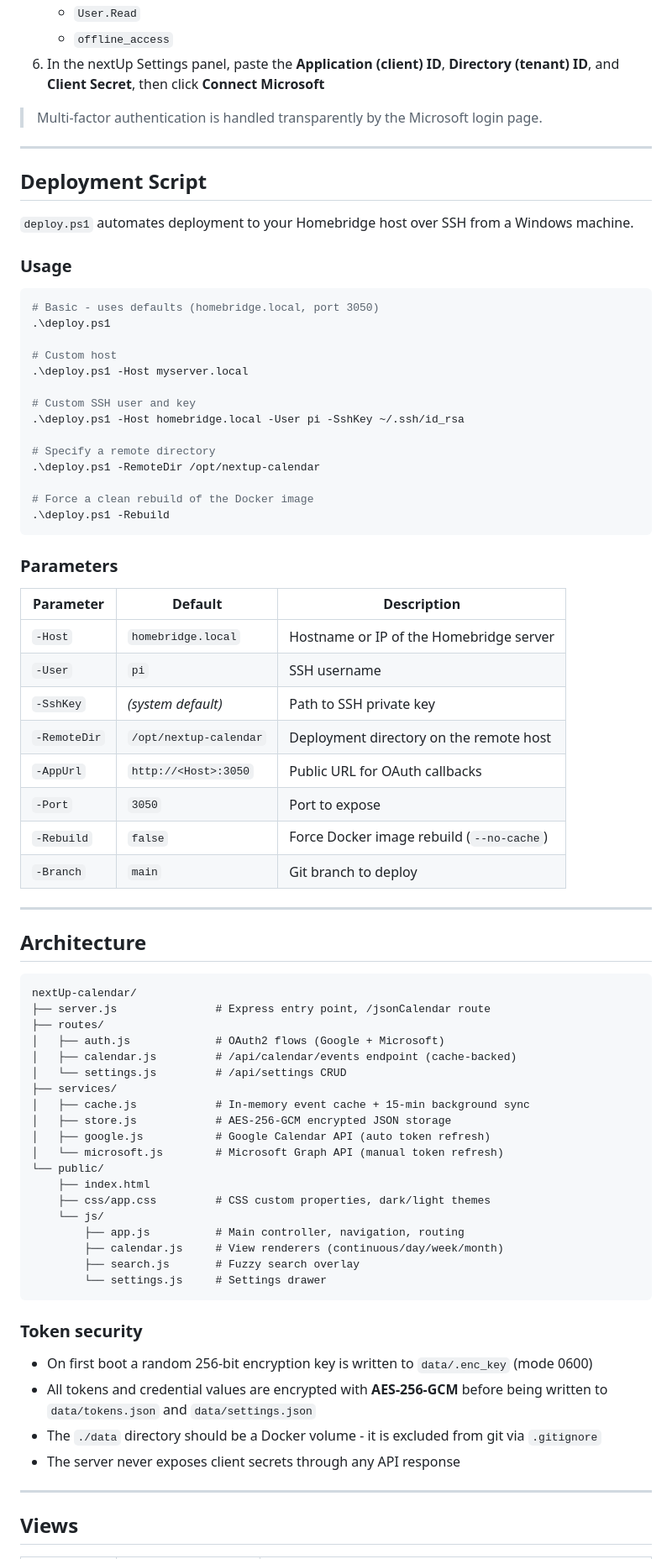
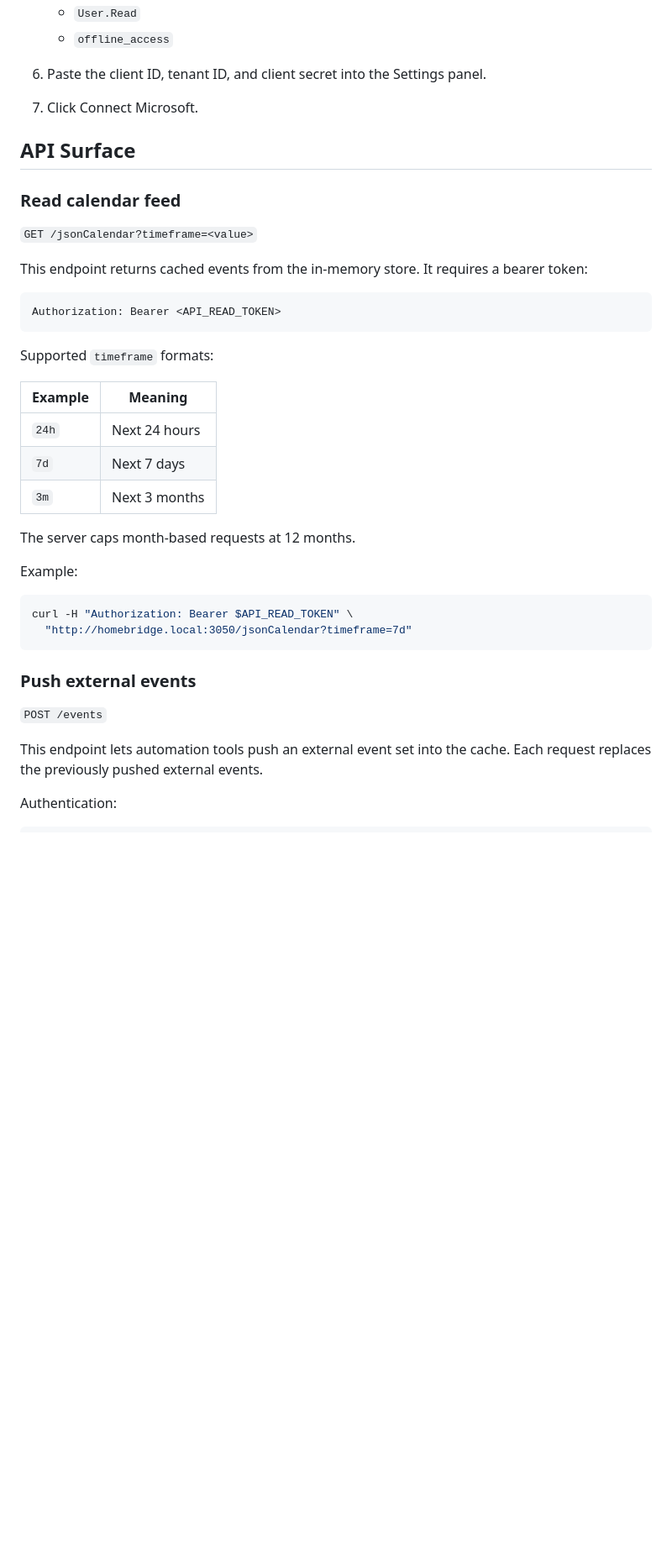
Before and after one commit to merlinmb/nextUp-calendar, a Markdown page: README.md, the part around one of its changes. Shown at 84% size. Drawn GitHub-style; blank space fills up the shorter version.

Commit message:
docs: update README for clarity and consistency, enhance feature descriptions

````diff
--- a/README.md
+++ b/README.md
@@ -111,82 +147,43 @@ NODE_ENV=production
    - `Calendars.Read`
    - `User.Read`
    - `offline_access`
-6. In the nextUp Settings panel, paste the **Application (client) ID**, **Directory (tenant) ID**, and **Client Secret**, then click **Connect Microsoft**
+6. Paste the client ID, tenant ID, and client secret into the Settings panel.
+7. Click Connect Microsoft.
 
-> Multi-factor authentication is handled transparently by the Microsoft login page.
+## API Surface
 
----
+### Read calendar feed
 
-## Deployment Script
+`GET /jsonCalendar?timeframe=<value>`
 
-`deploy.ps1` automates deployment to your Homebridge host over SSH from a Windows machine.
+This endpoint returns cached events from the in-memory store. It requires a bearer token:
 
-### Usage
-
-```powershell
-# Basic - uses defaults (homebridge.local, port 3050)
-.\deploy.ps1
-
-# Custom host
-.\deploy.ps1 -Host myserver.local
-
-# Custom SSH user and key
-.\deploy.ps1 -Host homebridge.local -User pi -SshKey ~/.ssh/id_rsa
-
-# Specify a remote directory
-.\deploy.ps1 -RemoteDir /opt/nextup-calendar
-
-# Force a clean rebuild of the Docker image
-.\deploy.ps1 -Rebuild
+```http
+Authorization: Bearer <API_READ_TOKEN>
 ```
 
-### Parameters
+Supported `timeframe` formats:
 
-| Parameter | Default | Description |
-|---|---|---|
-| `-Host` | `homebridge.local` | Hostname or IP of the Homebridge server |
-| `-User` | `pi` | SSH username |
-| `-SshKey` | *(system default)* | Path to SSH private key |
-| `-RemoteDir` | `/opt/nextup-calendar` | Deployment directory on the remote host |
-| `-AppUrl` | `http://<Host>:3050` | Public URL for OAuth callbacks |
-| `-Port` | `3050` | Port to expose |
-| `-Rebuild` | `false` | Force Docker image rebuild (`--no-cache`) |
-| `-Branch` | `main` | Git branch to deploy |
+| Example | Meaning |
+|---|---|
+| `24h` | Next 24 hours |
+| `7d` | Next 7 days |
+| `3m` | Next 3 months |
 
----
+The server caps month-based requests at 12 months.
 
-## Architecture
+Example:
 
-```
-nextUp-calendar/
-├── server.js               # Express entry point, /jsonCalendar route
-├── routes/
-│   ├── auth.js             # OAuth2 flows (Google + Microsoft)
-│   ├── calendar.js         # /api/calendar/events endpoint (cache-backed)
-│   └── settings.js         # /api/settings CRUD
-├── services/
-│   ├── cache.js            # In-memory event cache + 15-min background sync
-│   ├── store.js            # AES-256-GCM encrypted JSON storage
-│   ├── google.js           # Google Calendar API (auto token refresh)
-│   └── microsoft.js        # Microsoft Graph API (manual token refresh)
-└── public/
-    ├── index.html
-    ├── css/app.css         # CSS custom properties, dark/light themes
-    └── js/
-        ├── app.js          # Main controller, navigation, routing
-        ├── calendar.js     # View renderers (continuous/day/week/month)
-        ├── search.js       # Fuzzy search overlay
-        └── settings.js     # Settings drawer
+```bash
+curl -H "Authorization: Bearer $API_READ_TOKEN" \
+  "http://homebridge.local:3050/jsonCalendar?timeframe=7d"
 ```
 
-### Token security
+### Push external events
 
-- On first boot a random 256-bit encryption key is written to `data/.enc_key` (mode 0600)
-- All tokens and credential values are encrypted with **AES-256-GCM** before being written to `data/tokens.json` and `data/settings.json`
-- The `./data` directory should be a Docker volume - it is excluded from git via `.gitignore`
-- The server never exposes client secrets through any API response
+`POST /events`
 
----
+This endpoint lets automation tools push an external event set into the cache. Each request replaces the previously pushed external events.
 
-## Views
+Authentication:
 
````
Also changed, not shown: other parts of README.md (+209 -174 lines).
